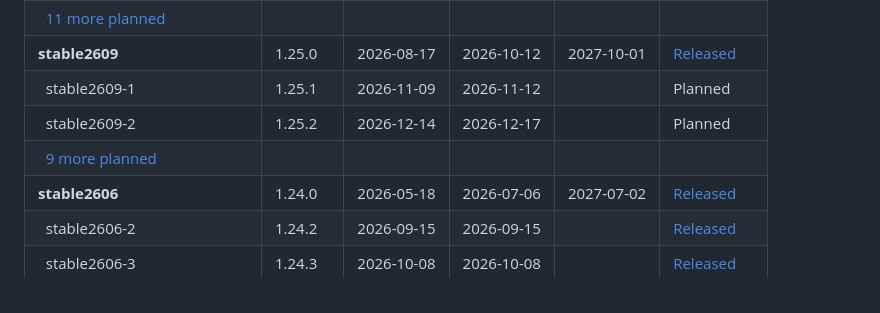
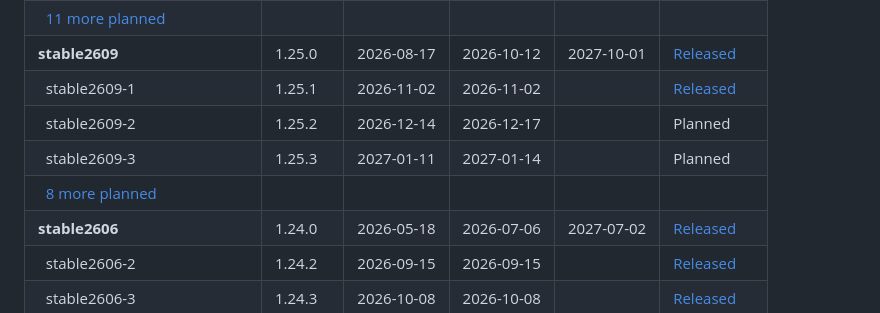
Before and after one commit to paritytech/release-registry, a Markdown page: README.md, the part around the change. Rendered like a GitHub page.

Commit message:
Release stable2609-1 (#175)
Co-authored-by: GitHub Action <action@github.com>

```diff
--- a/README.md
+++ b/README.md
@@ -25,9 +25,10 @@ Planned and historic release dates:
 | &nbsp;&nbsp;stable2612-2 | 1.26.2 | 2027-02-15 | 2027-02-18 |  | Planned |
 | &nbsp;&nbsp;[11 more planned](CALENDAR.md) |  |  | | |
 | **stable2609** | 1.25.0 | 2026-08-17 | 2026-10-12 | 2027-10-01 | [Released](https://github.com/paritytech/polkadot-sdk/releases/tag/polkadot-stable2609) |
-| &nbsp;&nbsp;stable2609-1 | 1.25.1 | 2026-11-09 | 2026-11-12 |  | Planned |
+| &nbsp;&nbsp;stable2609-1 | 1.25.1 | 2026-11-02 | 2026-11-02 |  | [Released](https://github.com/paritytech/polkadot-sdk/releases/tag/polkadot-stable2609-1) |
 | &nbsp;&nbsp;stable2609-2 | 1.25.2 | 2026-12-14 | 2026-12-17 |  | Planned |
-| &nbsp;&nbsp;[9 more planned](CALENDAR.md) |  |  | | |
+| &nbsp;&nbsp;stable2609-3 | 1.25.3 | 2027-01-11 | 2027-01-14 |  | Planned |
+| &nbsp;&nbsp;[8 more planned](CALENDAR.md) |  |  | | |
 | **stable2606** | 1.24.0 | 2026-05-18 | 2026-07-06 | 2027-07-02 | [Released](https://github.com/paritytech/polkadot-sdk/releases/tag/polkadot-stable2606) |
 | &nbsp;&nbsp;stable2606-2 | 1.24.2 | 2026-09-15 | 2026-09-15 |  | [Released](https://github.com/paritytech/polkadot-sdk/releases/tag/polkadot-stable2606-2) |
 | &nbsp;&nbsp;stable2606-3 | 1.24.3 | 2026-10-08 | 2026-10-08 |  | [Released](https://github.com/paritytech/polkadot-sdk/releases/tag/polkadot-stable2606-3) |
```
Also changed, not shown: CALENDAR.md (+1 -1 lines), .assets/timeline-gantt.png, 2 other files.
